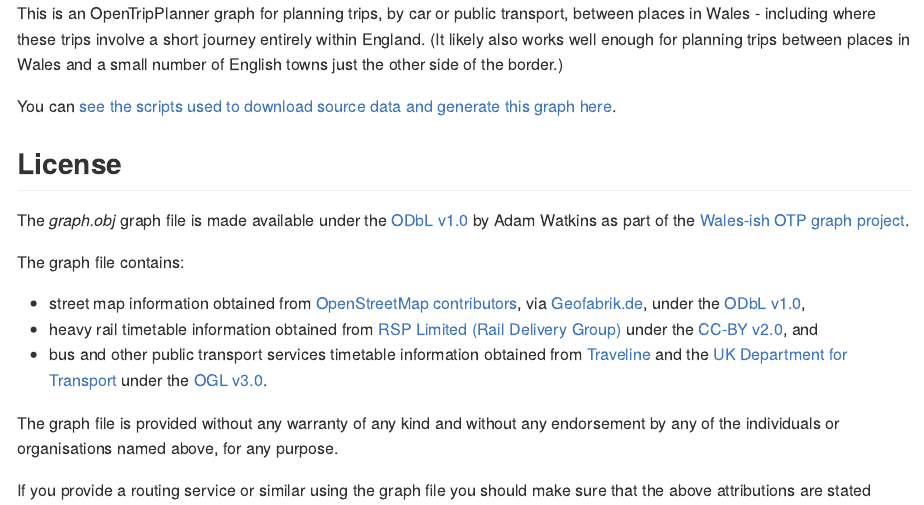
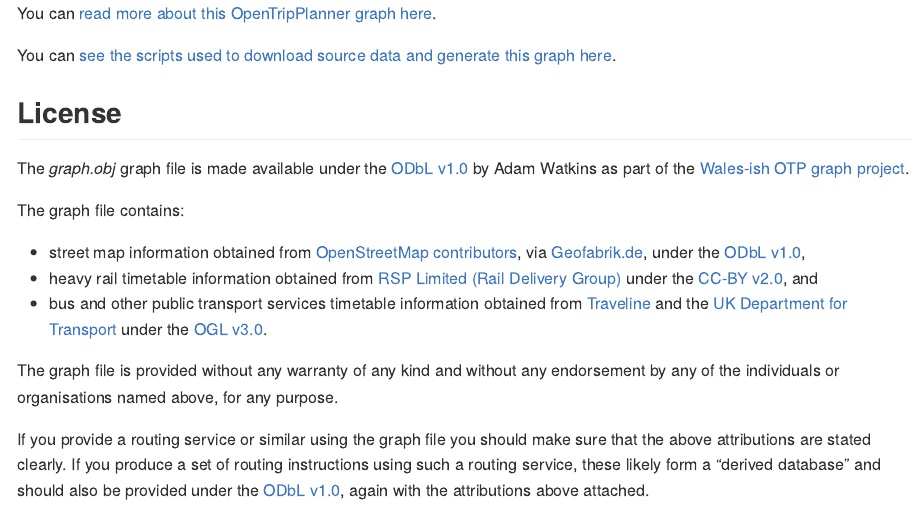
Before and after one commit to stupidpupil/wales_ish_otp_graph, an R Markdown document (data-raw/release_body.Rmd): the page in a window 1100 px wide, from its top. Rendered offline with R 4.5, knitr and Pandoc, with nearby package versions.

Commit message:
Simplify release body further

```diff
--- a/data-raw/release_body.Rmd
+++ b/data-raw/release_body.Rmd
@@ -8,7 +8,7 @@
     pandoc_args: ["--wrap=preserve"]
 ---
 
-This is an OpenTripPlanner graph for planning trips, by car or public transport, between places in Wales - including where these trips involve a short journey entirely within England. (It likely also works well enough for planning trips between places in Wales and a small number of English towns just the other side of the border.)
+You can [read more about this OpenTripPlanner graph here](https://stupidpupil.github.io/wales_ish_otp_graph).
 
 You can [see the scripts used to download source data and generate this graph here](https://github.com/stupidpupil/wales_ish_otp_graph).
 
```
